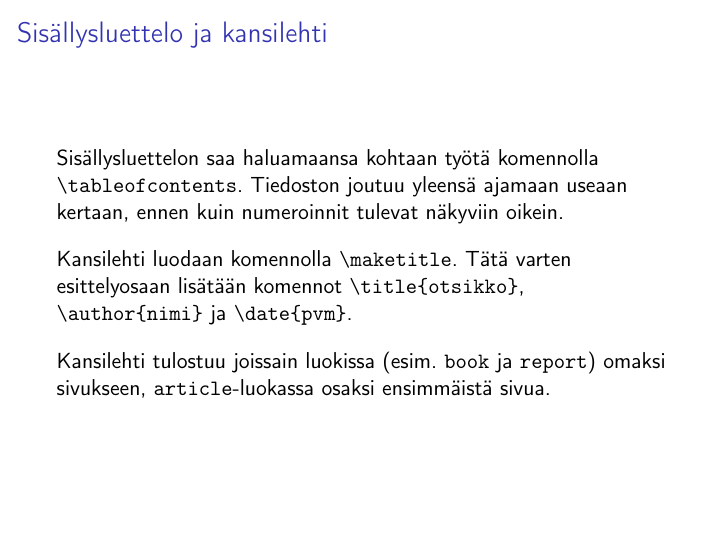
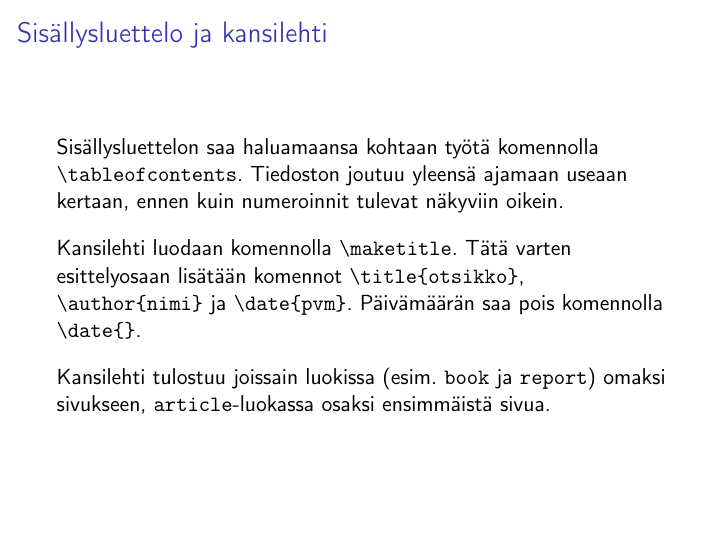
Before and after one commit to hruoho/latex-peruskurssi, LaTeX slides (slides_part2.tex): page 55 of 57. Compiled offline with pdfLaTeX.

Commit message:
päivämäärän poistaminen

```diff
--- a/slides_part2.tex
+++ b/slides_part2.tex
@@ -1055,7 +1055,7 @@ Matti sanoi: ''Onpa outoa!''
     \frametitle{Sisällysluettelo ja kansilehti}
     Sisällysluettelon saa haluamaansa kohtaan työtä komennolla \verb-\tableofcontents-. Tiedoston joutuu yleensä ajamaan useaan kertaan, ennen kuin numeroinnit tulevat näkyviin oikein.
     \vaihto
-    Kansilehti luodaan komennolla \verb-\maketitle-. Tätä varten esittelyosaan lisätään komennot \verb-\title{otsikko}-, \verb-\author{nimi}- ja \verb-\date{pvm}-.
+    Kansilehti luodaan komennolla \verb-\maketitle-. Tätä varten esittelyosaan lisätään komennot \verb-\title{otsikko}-, \verb-\author{nimi}- ja \verb-\date{pvm}-. Päivämäärän saa pois komennolla \verb-\date{}-.
     \vaihto
     Kansilehti tulostuu joissain luokissa (esim. \verb-book- ja \verb-report-) omaksi sivukseen, \verb-article--luokassa osaksi ensimmäistä sivua.
 \end{frame}
```
